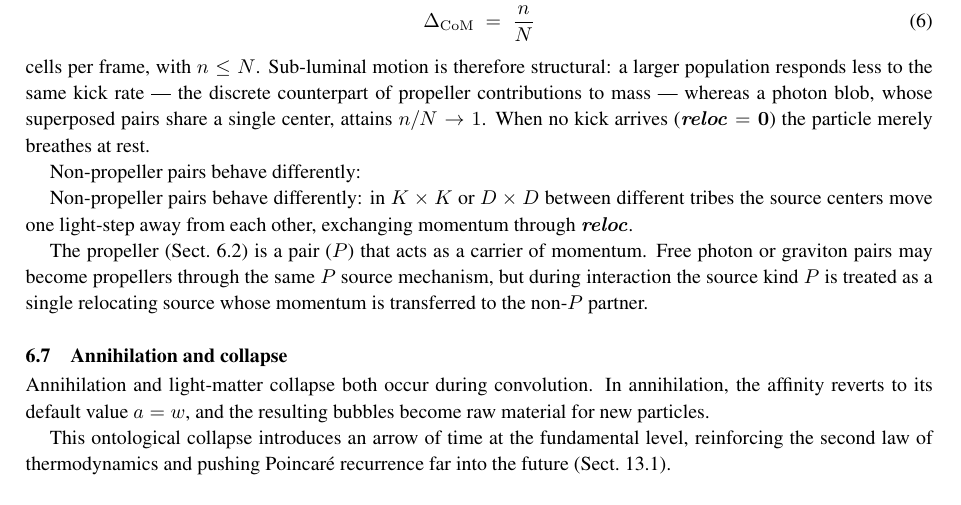
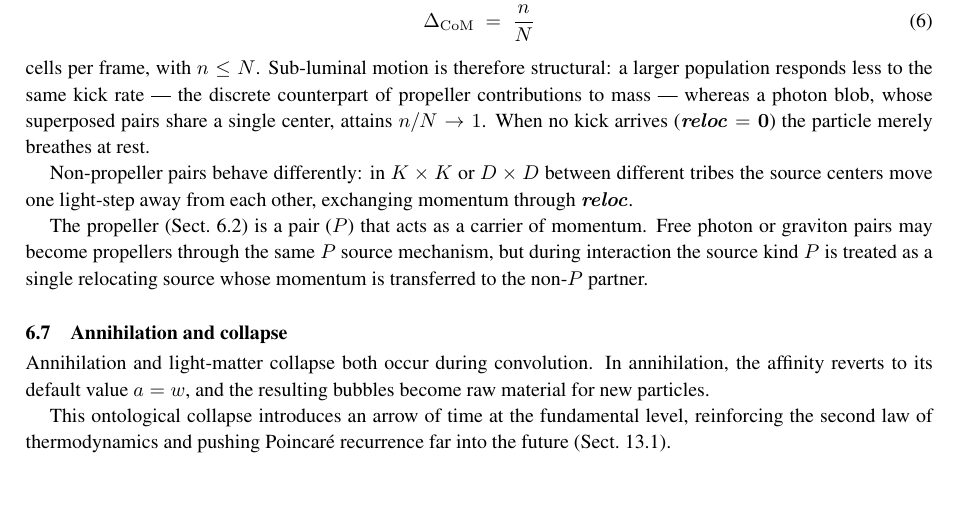
Before and after one commit to automaton3d/automaton, a LaTeX document (doc/manuscript.tex): part of page 18 of 33, cut so that both start at the same text. Compiled offline with pdfLaTeX.

Commit message:
Typo in manuscript.tex

```diff
--- a/doc/manuscript.tex
+++ b/doc/manuscript.tex
@@ -845,8 +845,6 @@ A single propeller kick acts on one bubble at a time: only the contacted partner
 \end{equation}
 cells per frame, with $n \leq N$. Sub-luminal motion is therefore structural: a larger population responds less to the same kick rate — the discrete counterpart of propeller contributions to mass — whereas a photon blob, whose superposed pairs share a single center, attains $n/N \to 1$. When no kick arrives ($\boldsymbol{\mathit{reloc}}=\boldsymbol{0}$) the particle merely breathes at rest.
 
-Non-propeller pairs behave differently:
-
 Non-propeller pairs behave differently: in $K \times K$ or $D \times D$ between different tribes the source centers move one light-step away from each other, exchanging momentum through $\boldsymbol{\mathit{reloc}}$.
 
 The propeller (Sect.~\ref{subsubsec:propeller}) is a pair ($P$) that acts as a carrier of momentum. Free photon or graviton pairs may become propellers through the same $P$ source mechanism, but during interaction the source kind $P$ is treated as a single relocating source whose momentum is transferred to the non-$P$ partner.
```
